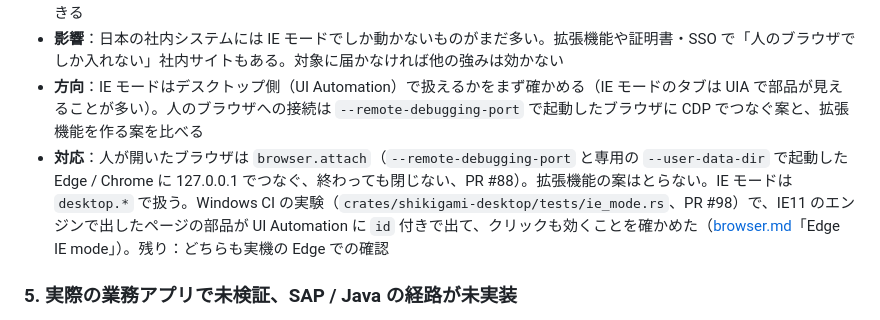
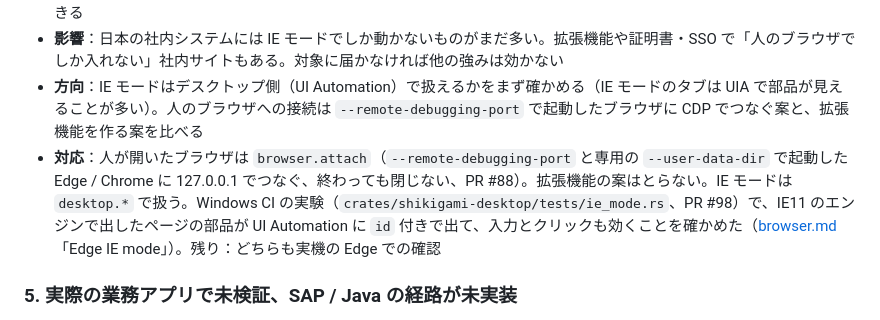
Before and after one commit to d-shiina/shikigami, a Markdown page: docs/design/competitive-gaps.md, the part around the change. Drawn GitHub-style.

```diff
--- a/docs/design/competitive-gaps.md
+++ b/docs/design/competitive-gaps.md
@@ -87,7 +87,7 @@
 - **相手**：WinActor・UiPath・PAD はブラウザ拡張や IE 用の仕組みで、人が開いたブラウザ・IE モードのページも操作できる
 - **影響**：日本の社内システムには IE モードでしか動かないものがまだ多い。拡張機能や証明書・SSO で「人のブラウザでしか入れない」社内サイトもある。対象に届かなければ他の強みは効かない
 - **方向**：IE モードはデスクトップ側（UI Automation）で扱えるかをまず確かめる（IE モードのタブは UIA で部品が見えることが多い）。人のブラウザへの接続は `--remote-debugging-port` で起動したブラウザに CDP でつなぐ案と、拡張機能を作る案を比べる
-- **対応**：人が開いたブラウザは `browser.attach`（`--remote-debugging-port` と専用の `--user-data-dir` で起動した Edge / Chrome に 127.0.0.1 でつなぐ、終わっても閉じない、PR #88）。拡張機能の案はとらない。IE モードは `desktop.*` で扱う。Windows CI の実験（`crates/shikigami-desktop/tests/ie_mode.rs`、PR #98）で、IE11 のエンジンで出したページの部品が UI Automation に `id` 付きで出て、クリックも効くことを確かめた（[browser.md](../browser.md)「Edge IE mode」）。残り：どちらも実機の Edge での確認
+- **対応**：人が開いたブラウザは `browser.attach`（`--remote-debugging-port` と専用の `--user-data-dir` で起動した Edge / Chrome に 127.0.0.1 でつなぐ、終わっても閉じない、PR #88）。拡張機能の案はとらない。IE モードは `desktop.*` で扱う。Windows CI の実験（`crates/shikigami-desktop/tests/ie_mode.rs`、PR #98）で、IE11 のエンジンで出したページの部品が UI Automation に `id` 付きで出て、入力とクリックも効くことを確かめた（[browser.md](../browser.md)「Edge IE mode」）。残り：どちらも実機の Edge での確認
 
 ### 5. 実際の業務アプリで未検証、SAP / Java の経路が未実装
 
```
Also changed, not shown: docs/browser.md (+1 -1 lines), docs/ja/browser.md (+1 -1 lines).
